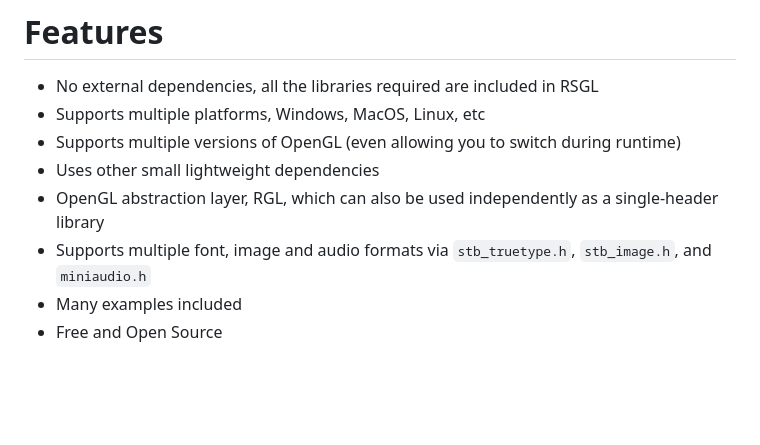
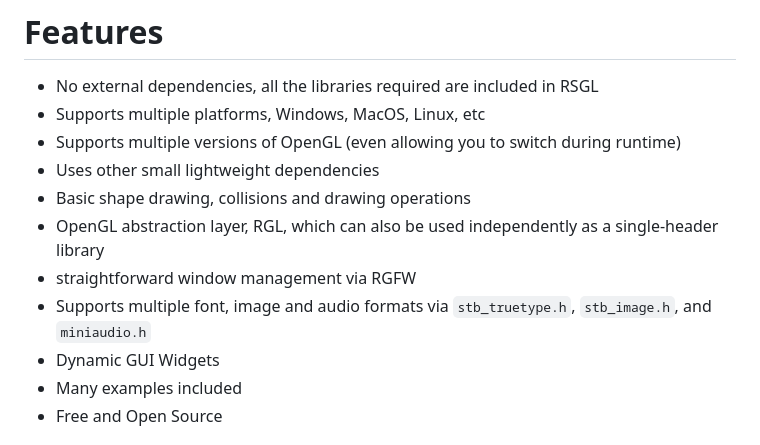
Before and after one commit to ColleagueRiley/RSGL, a Markdown page: README.md, the part around the change. Drawn GitHub-style; blank space fills up the shorter version.

Commit message:
added more info

```diff
--- a/README.md
+++ b/README.md
@@ -16,8 +16,11 @@ RSGL currently supports Linux, BSD, Windows and MacOS.
 - Supports multiple platforms, Windows, MacOS, Linux, etc
 - Supports multiple versions of OpenGL (even allowing you to switch during runtime)
 - Uses other small lightweight dependencies
+- Basic shape drawing, collisions and drawing operations
 - OpenGL abstraction layer, RGL, which can also be used independently as a single-header library
+- straightforward window management via RGFW
 - Supports multiple font, image and audio formats via `stb_truetype.h`, `stb_image.h`, and `miniaudio.h`
+- Dynamic GUI Widgets
 - Many examples included
 - Free and Open Source
 
```
